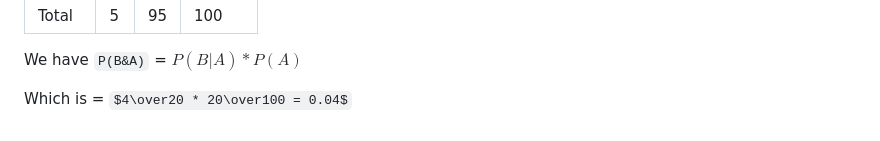
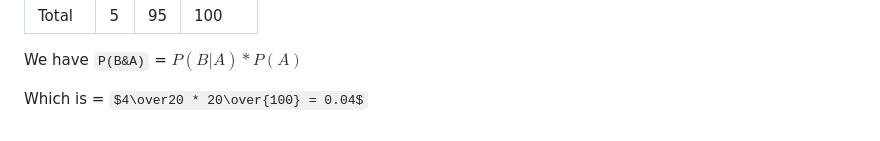
Before and after one commit to andewx/aiml, a Markdown page: modules/04/notes_bayesian.md, the part around the change. Rendered like a GitHub page; some formulas as TeX source.

```diff
--- a/modules/04/notes_bayesian.md
+++ b/modules/04/notes_bayesian.md
@@ -84,4 +84,4 @@ So given this table as an abstract:
 
 We have `P(B&A)` = $P(B|A) * P(A)$
 
-Which is = $4\over20 * 20\over100 = 0.04$
+Which is = $4\over20 * 20\over{100} = 0.04$
```
